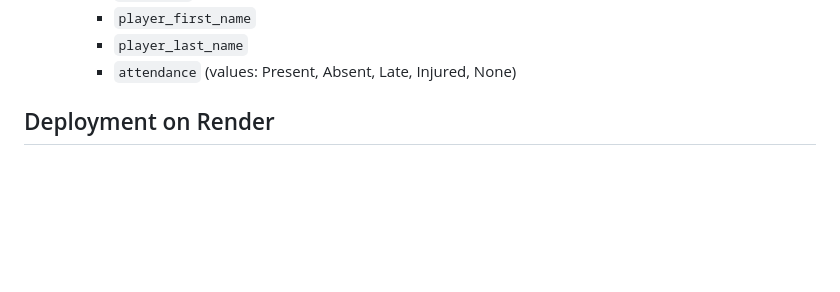
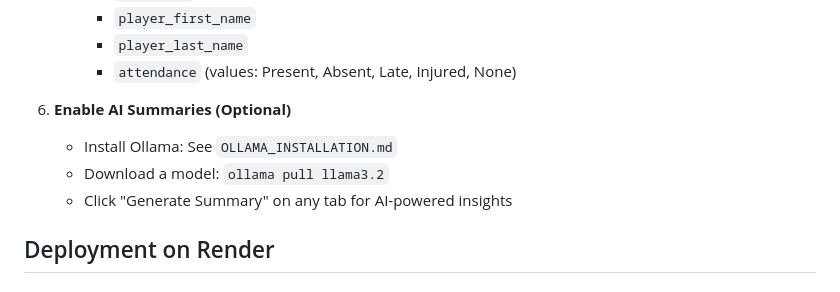
Before and after one commit to 11v11Soccer/DCSC-Attendance, a Markdown page: README.md, the part around the change printed below. Rendered like a GitHub page; blank space fills up the shorter version.

```diff
--- a/README.md
+++ b/README.md
@@ -65,6 +77,11 @@ A comprehensive, user-friendly web application for analyzing soccer team attenda
      - `player_first_name`
      - `player_last_name`
      - `attendance` (values: Present, Absent, Late, Injured, None)
+
+6. **Enable AI Summaries (Optional)**
+   - Install Ollama: See `OLLAMA_INSTALLATION.md`
+   - Download a model: `ollama pull llama3.2`
+   - Click "Generate Summary" on any tab for AI-powered insights
 
 ## Deployment on Render
 
```
Also changed, not shown: other parts of README.md (+35 -1 lines), PROJECT_SUMMARY.md (+11 -1 lines), QUICKSTART.md (+7 -0 lines).
